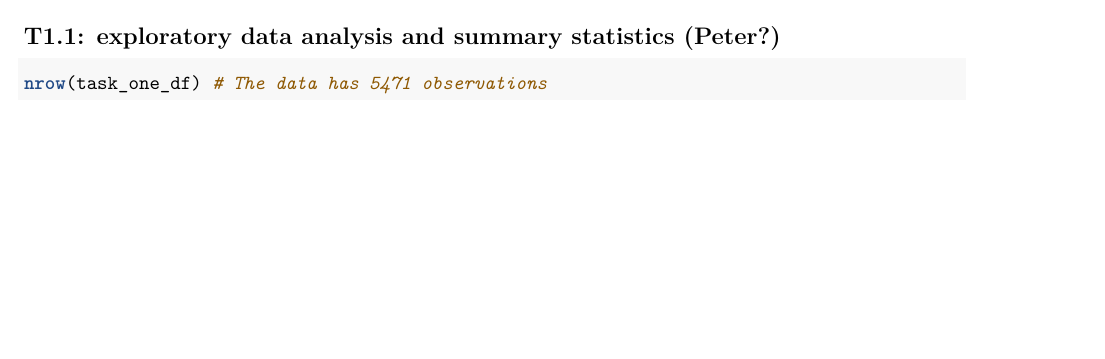
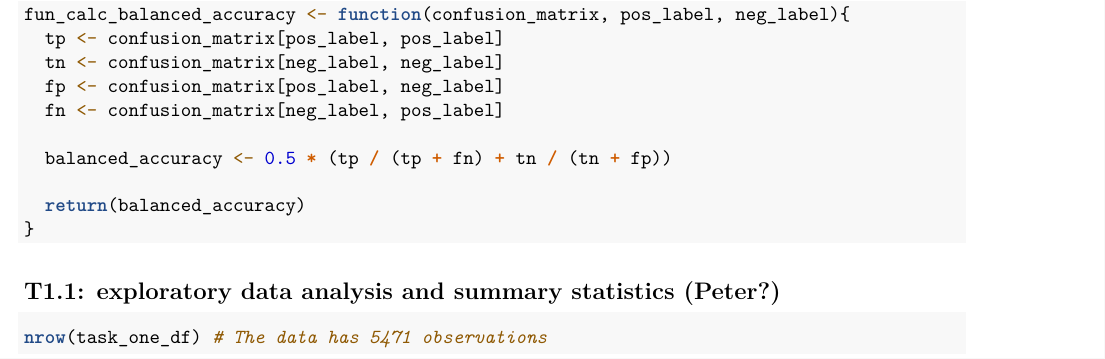
Before and after one commit to jpaserman/443-Group-Project, an R Markdown document (Task_1.Rmd): part of page 2 of 17, cut at the place of the change, the shorter picture padded with empty space. Rendered offline with R 4.5, knitr and Pandoc, then LaTeX, with nearby package versions; some code elsewhere in the file could not run offline.

Commit message:
feat: fun_calc_balanced_accuracy
Function to calculate balanced accuracy for different confusions matrices specifying positive and negative labels

````diff
--- a/Task_1.Rmd
+++ b/Task_1.Rmd
@@ -64,3 +66,16 @@ test_data <- task_one_df[-train_indices,]
+fun_calc_balanced_accuracy <- function(confusion_matrix, pos_label, neg_label){
+  tp <- confusion_matrix[pos_label, pos_label]
+  tn <- confusion_matrix[neg_label, neg_label]
+  fp <- confusion_matrix[pos_label, neg_label]
+  fn <- confusion_matrix[neg_label, pos_label]
+
+  balanced_accuracy <- 0.5 * (tp / (tp + fn) + tn / (tn + fp))
+
+  return(balanced_accuracy)
+}
+
+```
+
 
 ## T1.1: exploratory data analysis and summary statistics (Peter?)
 
````
Also changed, not shown: Task_1.Rmd (2 more changed lines).
